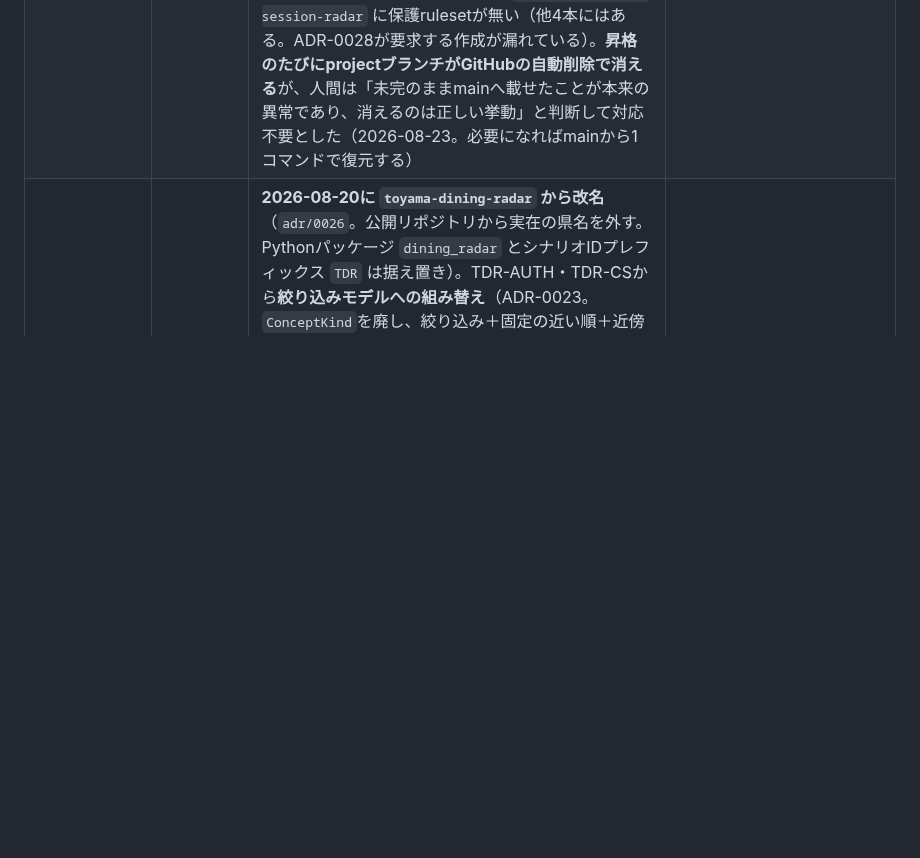
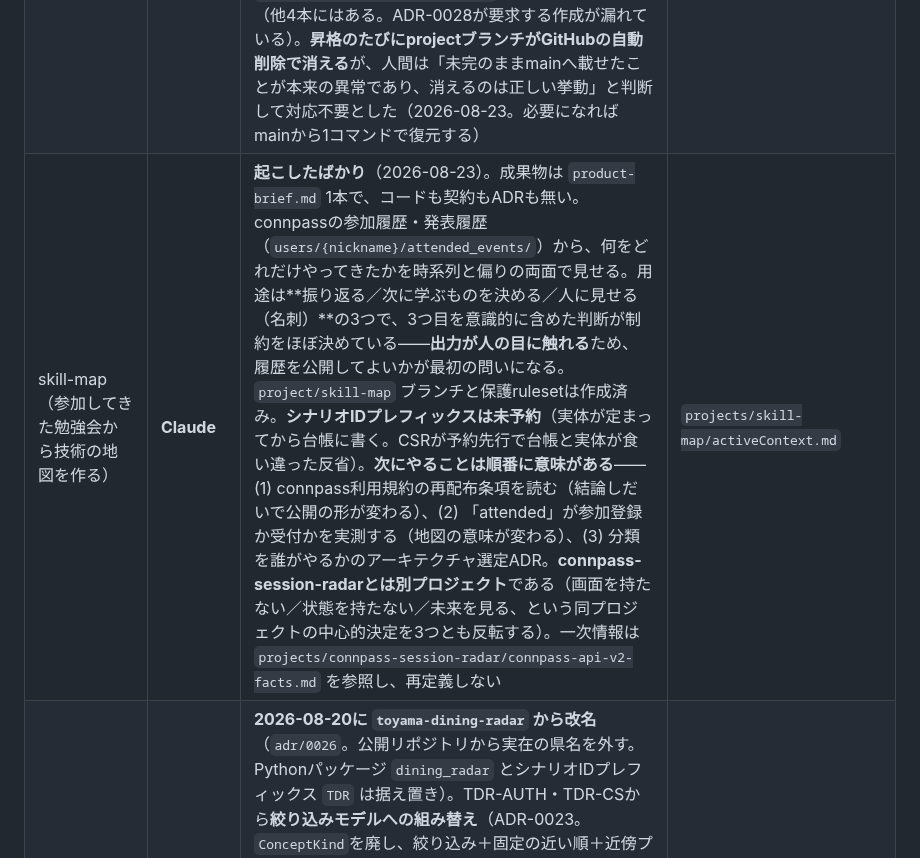
Before and after one commit to Vazial/ai-driven-dev-template, a Markdown page: activeContext.md, the part around the change. Rendered like a GitHub page; blank space fills up the shorter version.

```diff
--- a/activeContext.md
+++ b/activeContext.md
@@ -73,6 +73,7 @@ AI駆動開発のメタテンプレート。正しさを機械検証（L0〜L5
 | reservation-frontend（会議室予約フロント） | Claude | RFE-A/B/C 実装済み。**4本すべて（rooms・availability・予約作成・キャンセル）が実API opt-in**。走破で実バックエンドとの通しの動作を確認済み。**新規作業なし**。宿題: 骨格記録（adr/0021）・ADR-0004/0005承認・**RFE-A/Bの契約が未承認**（下記） | `projects/reservation-frontend/activeContext.md` |
 | toyama-weekend-radar | Codex | 休止。foundationは`project/toyama-weekend-radar`に保持し、Dining Radarへ注力する | 同ブランチ上のactiveContext |
 | connpass-session-radar（connpassの毎朝ダイジェスト通知） | **Claude**（2026-08-16にCodexの先行準備を引き継ぎ） | **CSR-D-01〜10を実装済み・L0〜L4全緑**。毎朝1回のパイプライン（取得→絞り込み→算出→整形→配信）がGitHub Actionsのスケジュール実行で動き、Discord Incoming Webhookへ1通届く（通知先はLINE→Slack→**Discord**と2度変わった。`adr/0001`決定2→`0002`→`0003`）。**2026-08-23に実運用が始まった**——secretsを登録し、08:00 JSTのスケジュールが自動で発火して配信に成功した。**初日の実データが設計を1つ書き換えた**: 78件・約9,900文字でDiscordのEmbed上限6,000を超え、添付テキストへ退避してMarkdownとして描画されなかった。窓を**二軸**（`adr/0005`）へ組み替えた——「昨日公開されたもの（開催日は問わない。connpassの`publish_ymd`）」と「7〜8日後に開催」の2本立てで、同じイベントを読む回数が7回から最大2回になる。**組み替え後の実測は9件・約1,800文字**（上限の3割）でEmbedとして描画された。新着軸は毎週ページが作られる定期開催に偏るため、大物を拾う経路はリード軸だけである。あわせて主催者の1行（`catch`）を載せた（**生成AIによる選定・要約は入れない**という`product-brief` §8の除外は維持）。**地域を公開リポジトリの興味条件に書く判断は `adr/0004`**——地名を使ってよいのは興味条件の値だけで、リポジトリ名・プロジェクト名・ブランチ名には使わない。**残る運用の穴**: `project/connpass-session-radar` に保護rulesetが無い（他4本にはある。ADR-0028が要求する作成が漏れている）。**昇格のたびにprojectブランチがGitHubの自動削除で消える**が、人間は「未完のままmainへ載せたことが本来の異常であり、消えるのは正しい挙動」と判断して対応不要とした（2026-08-23。必要になればmainから1コマンドで復元する） | `projects/connpass-session-radar/activeContext.md` |
+| skill-map（参加してきた勉強会から技術の地図を作る） | **Claude** | **起こしたばかり**（2026-08-23）。成果物は `product-brief.md` 1本で、コードも契約もADRも無い。connpassの参加履歴・発表履歴（`users/{nickname}/attended_events/`）から、何をどれだけやってきたかを時系列と偏りの両面で見せる。用途は**振り返る／次に学ぶものを決める／人に見せる（名刺）**の3つで、3つ目を意識的に含めた判断が制約をほぼ決めている——**出力が人の目に触れる**ため、履歴を公開してよいかが最初の問いになる。`project/skill-map` ブランチと保護rulesetは作成済み。**シナリオIDプレフィックスは未予約**（実体が定まってから台帳に書く。CSRが予約先行で台帳と実体が食い違った反省）。**次にやることは順番に意味がある**——(1) connpass利用規約の再配布条項を読む（結論しだいで公開の形が変わる）、(2) 「attended」が参加登録か受付かを実測する（地図の意味が変わる）、(3) 分類を誰がやるかのアーキテクチャ選定ADR。**connpass-session-radarとは別プロジェクト**である（画面を持たない／状態を持たない／未来を見る、という同プロジェクトの中心的決定を3つとも反転する）。一次情報は `projects/connpass-session-radar/connpass-api-v2-facts.md` を参照し、再定義しない | `projects/skill-map/activeContext.md` |
 | dining-radar | **Claude**（2026-08-04にCodexから引き継ぎ） | **2026-08-20に `toyama-dining-radar` から改名**（`adr/0026`。公開リポジトリから実在の県名を外す。Pythonパッケージ `dining_radar` とシナリオIDプレフィックス `TDR` は据え置き）。TDR-AUTH・TDR-CSから**絞り込みモデルへの組み替え**（ADR-0023。`ConceptKind`を廃し、絞り込み＋固定の近い順＋近傍プールからの無作為抽出へ。product-brief §2の「決定的ルールだけで選ぶ」を人間判断で緩めた再承認点を含む）まで**mainにマージ済み**（PR #92まで）。**ADR-0020でUI検証ハーネスを新設**（描画観測ツール／UI規則の機械化／回帰ゲートの3層。L5をピクセル差分でなくDOM/幾何スナップショット比較として具体化し、meta/adr/0021・0024はsupersedeしない）。**無料公開構成を準備済み**（ADR-0021。Render Free + Neon Free。resourceも公開originも未作成で、外部accountの変更とsecret投入は人間の実施待ち）。L0〜L5全緑。宿題: Hot Pepperのフィールド名仮定が合成データ検証のみ／ADR-0003の受け皿スタック記述と実体の乖離／`project/toyama-dining-radar` ブランチ（**改名後も旧名のまま据え置き**。ruleset `protect project/toyama-dining-radar` も同様）がmainより大きく遅れ（refresh or retireの判断待ち）／**FR-017の押し下げ**（ADR本文の承認宣言とfrontmatterの`status`の照合をgovlintで機械化する案。`meta/tools/**`の開錠が要るため人間の判断待ち） | `projects/dining-radar/activeContext.md` |
 
 ## クロスプロジェクトの協調状態
```
Also changed, not shown: projects/skill-map/activeContext.md (added, +42 -0 lines), projects/skill-map/product-brief.md (added, +150 -0 lines).
